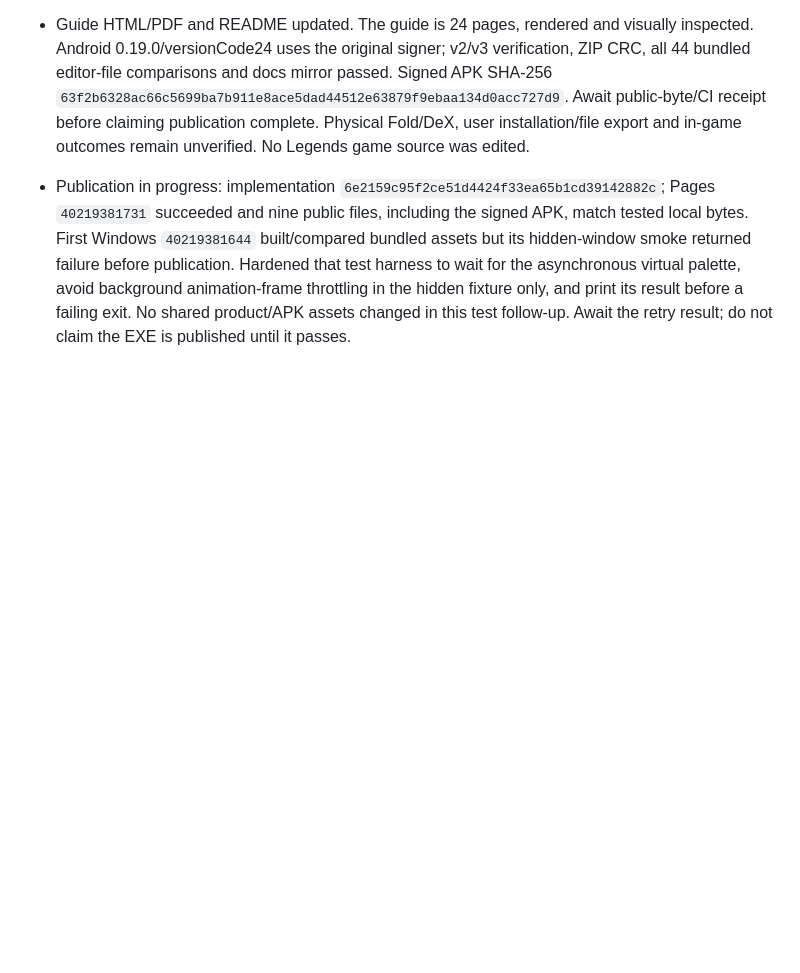
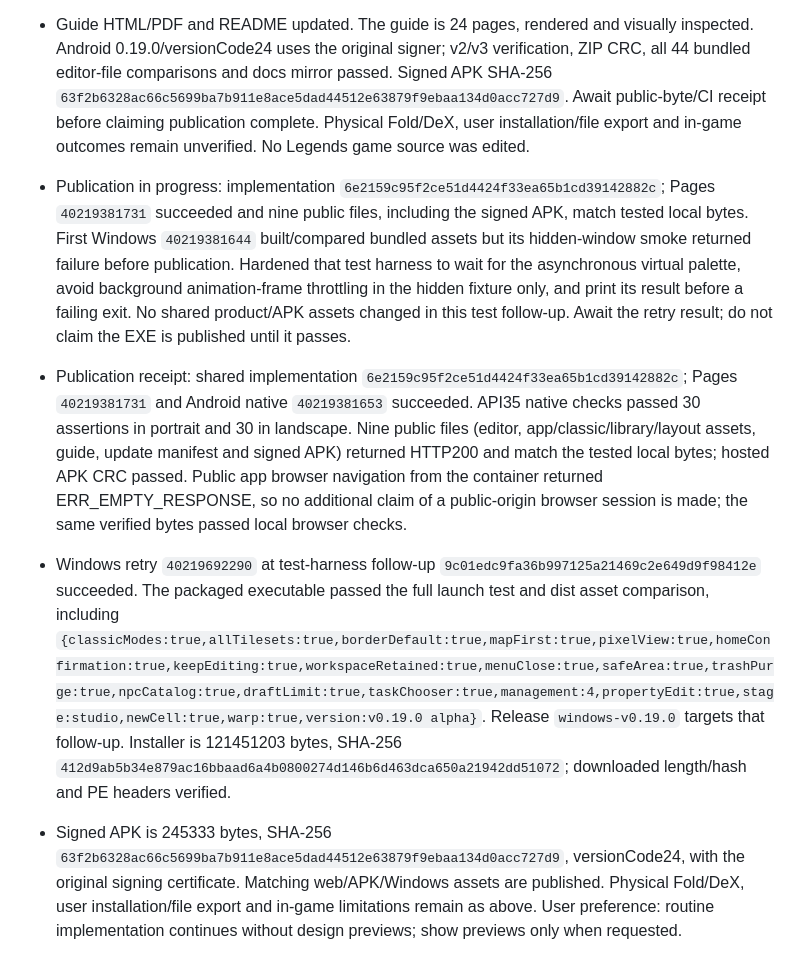
Before and after one commit to BabyCRTTV/tileforge-studio, a Markdown page: DEVELOPMENT-HANDOFF.md, the part around the change. GitHub-like rendering; blank space fills up the shorter version.

Commit message:
Record verified 0.19.0 web, APK and Windows release

```diff
--- a/DEVELOPMENT-HANDOFF.md
+++ b/DEVELOPMENT-HANDOFF.md
@@ -347,3 +347,7 @@ Model: GPT-6 | Reasoning: focused entry-page update.
 - Guide HTML/PDF and README updated. The guide is 24 pages, rendered and visually inspected. Android 0.19.0/versionCode24 uses the original signer; v2/v3 verification, ZIP CRC, all 44 bundled editor-file comparisons and docs mirror passed. Signed APK SHA-256 `63f2b6328ac66c5699ba7b911e8ace5dad44512e63879f9ebaa134d0acc727d9`. Await public-byte/CI receipt before claiming publication complete. Physical Fold/DeX, user installation/file export and in-game outcomes remain unverified. No Legends game source was edited.
 
 - Publication in progress: implementation `6e2159c95f2ce51d4424f33ea65b1cd39142882c`; Pages `40219381731` succeeded and nine public files, including the signed APK, match tested local bytes. First Windows `40219381644` built/compared bundled assets but its hidden-window smoke returned failure before publication. Hardened that test harness to wait for the asynchronous virtual palette, avoid background animation-frame throttling in the hidden fixture only, and print its result before a failing exit. No shared product/APK assets changed in this test follow-up. Await the retry result; do not claim the EXE is published until it passes.
+
+- Publication receipt: shared implementation `6e2159c95f2ce51d4424f33ea65b1cd39142882c`; Pages `40219381731` and Android native `40219381653` succeeded. API35 native checks passed 30 assertions in portrait and 30 in landscape. Nine public files (editor, app/classic/library/layout assets, guide, update manifest and signed APK) returned HTTP200 and match the tested local bytes; hosted APK CRC passed. Public app browser navigation from the container returned ERR_EMPTY_RESPONSE, so no additional claim of a public-origin browser session is made; the same verified bytes passed local browser checks.
+- Windows retry `40219692290` at test-harness follow-up `9c01edc9fa36b997125a21469c2e649d9f98412e` succeeded. The packaged executable passed the full launch test and dist asset comparison, including `{classicModes:true,allTilesets:true,borderDefault:true,mapFirst:true,pixelView:true,homeConfirmation:true,keepEditing:true,workspaceRetained:true,menuClose:true,safeArea:true,trashPurge:true,npcCatalog:true,draftLimit:true,taskChooser:true,management:4,propertyEdit:true,stage:studio,newCell:true,warp:true,version:v0.19.0 alpha}`. Release `windows-v0.19.0` targets that follow-up. Installer is 121451203 bytes, SHA-256 `412d9ab5b34e879ac16bbaad6a4b0800274d146b6d463dca650a21942dd51072`; downloaded length/hash and PE headers verified.
+- Signed APK is 245333 bytes, SHA-256 `63f2b6328ac66c5699ba7b911e8ace5dad44512e63879f9ebaa134d0acc727d9`, versionCode24, with the original signing certificate. Matching web/APK/Windows assets are published. Physical Fold/DeX, user installation/file export and in-game limitations remain as above. User preference: routine implementation continues without design previews; show previews only when requested.
```
